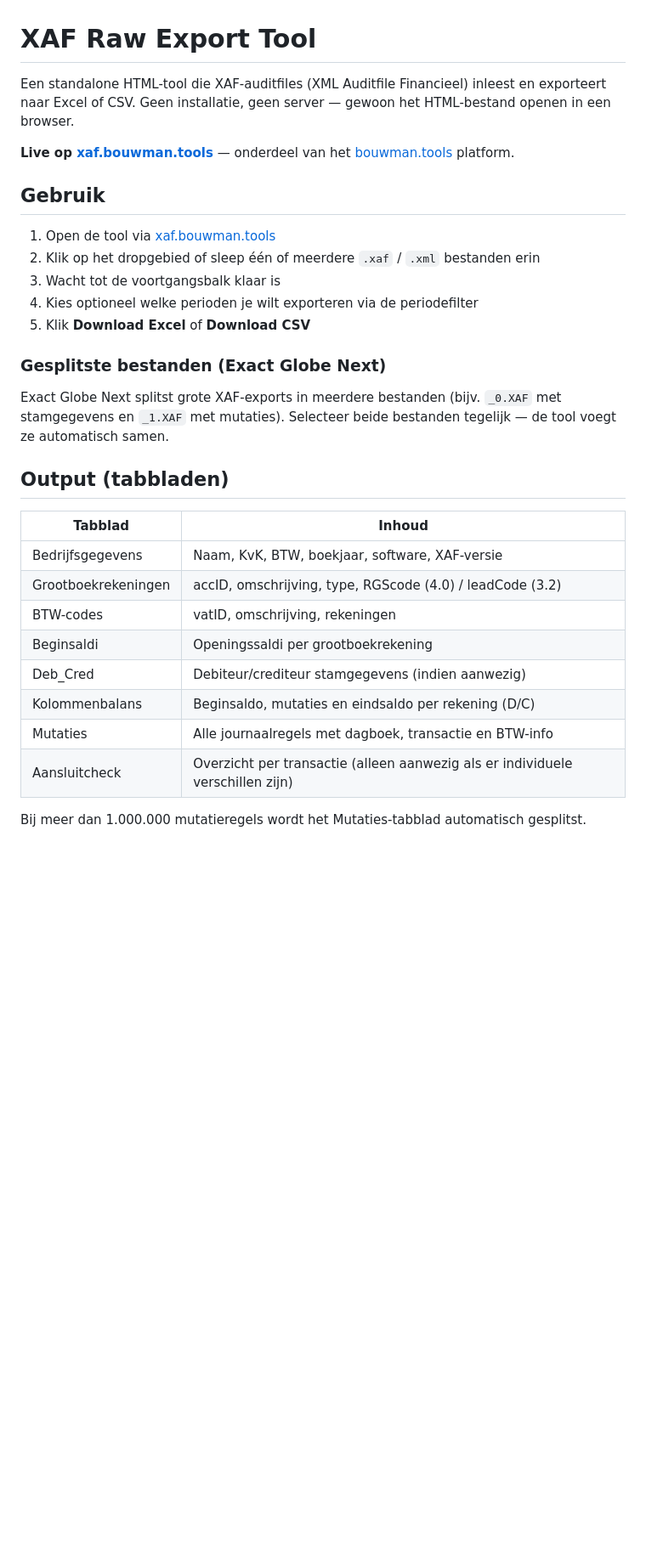
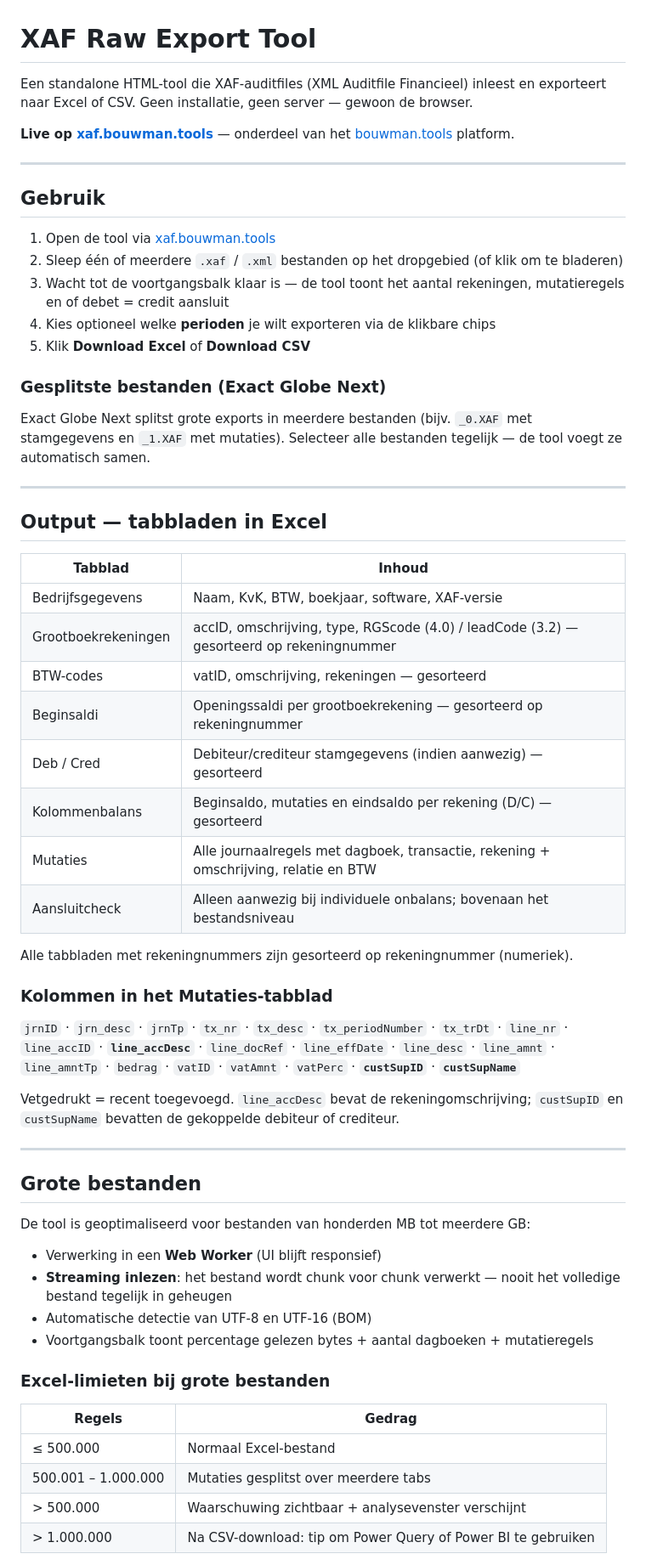
Before and after one commit to Sylvainbouwman/xaf-export-tool, a Markdown page: README.md, the part around one of its changes. Shown at 85% size. Drawn GitHub-style; blank space fills up the shorter version.

Commit message:
Update README: grote bestanden, analysevenster, nieuwe kolommen

```diff
--- a/README.md
+++ b/README.md
@@ -1,32 +1,63 @@
 # XAF Raw Export Tool
 
-Een standalone HTML-tool die XAF-auditfiles (XML Auditfile Financieel) inleest en exporteert naar Excel of CSV. Geen installatie, geen server — gewoon het HTML-bestand openen in een browser.
+Een standalone HTML-tool die XAF-auditfiles (XML Auditfile Financieel) inleest en exporteert naar Excel of CSV. Geen installatie, geen server — gewoon de browser.
 
 **Live op [xaf.bouwman.tools](https://xaf.bouwman.tools)** — onderdeel van het [bouwman.tools](https://bouwman.tools) platform.
+
+---
 
 ## Gebruik
 
 1. Open de tool via [xaf.bouwman.tools](https://xaf.bouwman.tools)
-2. Klik op het dropgebied of sleep één of meerdere `.xaf` / `.xml` bestanden erin
-3. Wacht tot de voortgangsbalk klaar is
-4. Kies optioneel welke perioden je wilt exporteren via de periodefilter
+2. Sleep één of meerdere `.xaf` / `.xml` bestanden op het dropgebied (of klik om te bladeren)
+3. Wacht tot de voortgangsbalk klaar is — de tool toont het aantal rekeningen, mutatieregels en of debet = credit aansluit
+4. Kies optioneel welke **perioden** je wilt exporteren via de klikbare chips
 5. Klik **Download Excel** of **Download CSV**
 
 ### Gesplitste bestanden (Exact Globe Next)
 
-Exact Globe Next splitst grote XAF-exports in meerdere bestanden (bijv. `_0.XAF` met stamgegevens en `_1.XAF` met mutaties). Selecteer beide bestanden tegelijk — de tool voegt ze automatisch samen.
+Exact Globe Next splitst grote exports in meerdere bestanden (bijv. `_0.XAF` met stamgegevens en `_1.XAF` met mutaties). Selecteer alle bestanden tegelijk — de tool voegt ze automatisch samen.
 
-## Output (tabbladen)
+---
+
+## Output — tabbladen in Excel
 
 | Tabblad | Inhoud |
 |---|---|
 | Bedrijfsgegevens | Naam, KvK, BTW, boekjaar, software, XAF-versie |
-| Grootboekrekeningen | accID, omschrijving, type, RGScode (4.0) / leadCode (3.2) |
-| BTW-codes | vatID, omschrijving, rekeningen |
-| Beginsaldi | Openingssaldi per grootboekrekening |
-| Deb_Cred | Debiteur/crediteur stamgegevens (indien aanwezig) |
-| Kolommenbalans | Beginsaldo, mutaties en eindsaldo per rekening (D/C) |
-| Mutaties | Alle journaalregels met dagboek, transactie en BTW-info |
-| Aansluitcheck | Overzicht per transactie (alleen aanwezig als er individuele verschillen zijn) |
+| Grootboekrekeningen | accID, omschrijving, type, RGScode (4.0) / leadCode (3.2) — gesorteerd op rekeningnummer |
+| BTW-codes | vatID, omschrijving, rekeningen — gesorteerd |
+| Beginsaldi | Openingssaldi per grootboekrekening — gesorteerd op rekeningnummer |
+| Deb / Cred | Debiteur/crediteur stamgegevens (indien aanwezig) — gesorteerd |
+| Kolommenbalans | Beginsaldo, mutaties en eindsaldo per rekening (D/C) — gesorteerd |
+| Mutaties | Alle journaalregels met dagboek, transactie, rekening + omschrijving, relatie en BTW |
+| Aansluitcheck | Alleen aanwezig bij individuele onbalans; bovenaan het bestandsniveau |
 
-Bij meer dan 1.000.000 mutatieregels wordt het Mutaties-tabblad automatisch gesplitst.
+Alle tabbladen met rekeningnummers zijn gesorteerd op rekeningnummer (numeriek).
+
+### Kolommen in het Mutaties-tabblad
+
+`jrnID` · `jrn_desc` · `jrnTp` · `tx_nr` · `tx_desc` · `tx_periodNumber` · `tx_trDt` · `line_nr` · `line_accID` · **`line_accDesc`** · `line_docRef` · `line_effDate` · `line_desc` · `line_amnt` · `line_amntTp` · `bedrag` · `vatID` · `vatAmnt` · `vatPerc` · **`custSupID`** · **`custSupName`**
+
+Vetgedrukt = recent toegevoegd. `line_accDesc` bevat de rekeningomschrijving; `custSupID` en `custSupName` bevatten de gekoppelde debiteur of crediteur.
+
+---
+
+## Grote bestanden
+
+De tool is geoptimaliseerd voor bestanden van honderden MB tot meerdere GB:
+
+- Verwerking in een **Web Worker** (UI blijft responsief)
+- **Streaming inlezen**: het bestand wordt chunk voor chunk verwerkt — nooit het volledige bestand tegelijk in geheugen
+- Automatische detectie van UTF-8 en UTF-16 (BOM)
+- Voortgangsbalk toont percentage gelezen bytes + aantal dagboeken + mutatieregels
+
+### Excel-limieten bij grote bestanden
+
+| Regels | Gedrag |
+|---|---|
+| ≤ 500.000 | Normaal Excel-bestand |
+| 500.001 – 1.000.000 | Mutaties gesplitst over meerdere tabs |
+| > 500.000 | Waarschuwing zichtbaar + analysevenster verschijnt |
+| > 1.000.000 | Na CSV-download: tip om Power Query of Power BI te gebruiken |
+
```
Also changed, not shown: other parts of README.md (+40 -15 lines).
